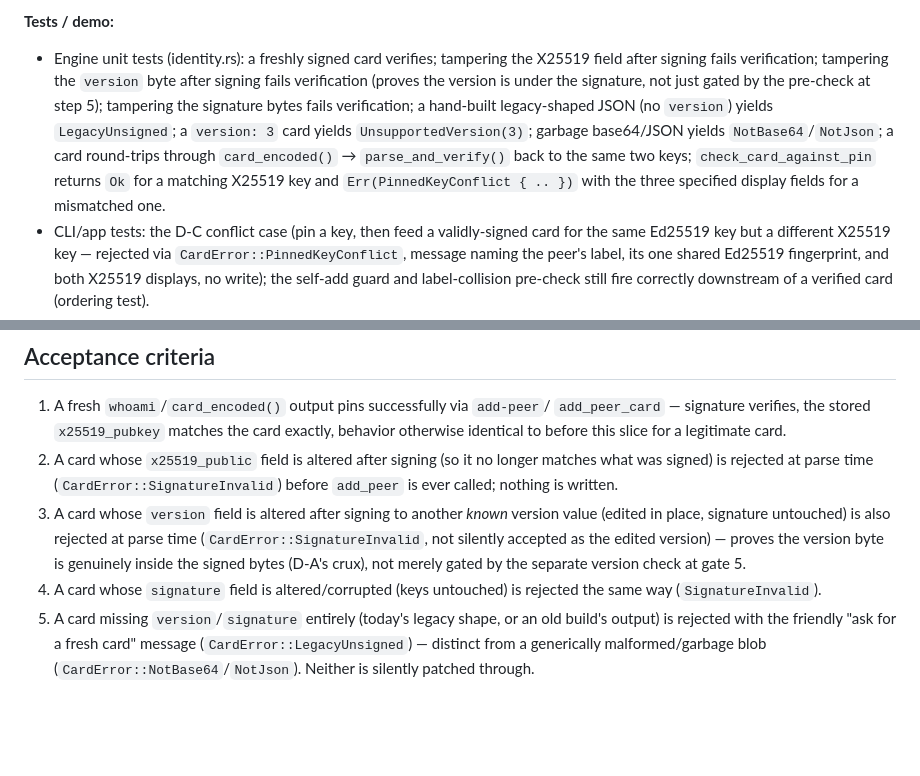
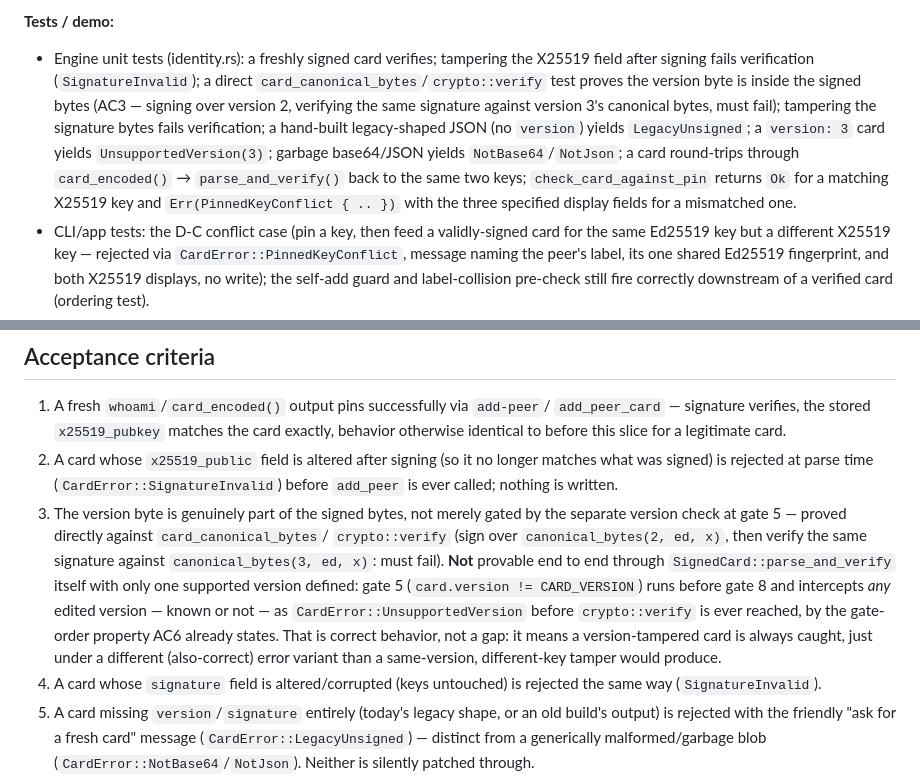
Before and after one commit to Jepson73/sympoden, a Markdown page: docs/slices/SLICE-05.md, 2 parts joined by grey strips. GitHub-like rendering; blank space fills up the shorter version.

Commit message:
docs(slice-05): correct AC3's version-signing claim, found during implementation
The version byte is genuinely under the signature (D-A's crux still holds),
but with only CARD_VERSION=2 defined, parse_and_verify's own gate order
(structural checks, including the version check, before any crypto -
D-D's stated property) means a version-tampered card is always caught at
gate 5 as UnsupportedVersion, never reaches gate 8, and so can never
surface as SignatureInvalid end to end. AC3 now states the property
correctly and points at the level it's actually provable: canonical_bytes/
crypto::verify directly, not through the public parse-and-verify path.

Co-Authored-By: Claude Sonnet 5 <noreply@anthropic.com>

```diff
--- a/docs/slices/SLICE-05.md
+++ b/docs/slices/SLICE-05.md
@@ -571,15 +571,16 @@ replacing their `InvalidCard(String)` variant.
 
 **Tests / demo:**
 - Engine unit tests (identity.rs): a freshly signed card verifies; tampering the
-  X25519 field after signing fails verification; tampering the `version` byte after
-  signing fails verification (proves the version is under the signature, not just
-  gated by the pre-check at step 5); tampering the signature bytes fails verification;
-  a hand-built legacy-shaped JSON (no `version`) yields `LegacyUnsigned`; a `version: 3`
-  card yields `UnsupportedVersion(3)`; garbage base64/JSON yields `NotBase64`/`NotJson`;
-  a card round-trips through `card_encoded()` → `parse_and_verify()` back to the same
-  two keys; `check_card_against_pin` returns `Ok` for a matching X25519 key and
-  `Err(PinnedKeyConflict { .. })` with the three specified display fields for a
-  mismatched one.
+  X25519 field after signing fails verification (`SignatureInvalid`); a direct
+  `card_canonical_bytes`/`crypto::verify` test proves the version byte is inside the
+  signed bytes (AC3 — signing over version 2, verifying the same signature against
+  version 3's canonical bytes, must fail); tampering the signature bytes fails
+  verification; a hand-built legacy-shaped JSON (no `version`) yields `LegacyUnsigned`;
+  a `version: 3` card yields `UnsupportedVersion(3)`; garbage base64/JSON yields
+  `NotBase64`/`NotJson`; a card round-trips through `card_encoded()` →
+  `parse_and_verify()` back to the same two keys; `check_card_against_pin` returns `Ok`
+  for a matching X25519 key and `Err(PinnedKeyConflict { .. })` with the three
+  specified display fields for a mismatched one.
 - CLI/app tests: the D-C conflict case (pin a key, then feed a validly-signed card for
   the same Ed25519 key but a different X25519 key — rejected via
   `CardError::PinnedKeyConflict`, message naming the peer's label, its one shared
@@ -601,11 +602,17 @@ replacing their `InvalidCard(String)` variant.
 2. A card whose `x25519_public` field is altered after signing (so it no longer
    matches what was signed) is rejected at parse time (`CardError::SignatureInvalid`)
    before `add_peer` is ever called; nothing is written.
-3. A card whose `version` field is altered after signing to another *known* version
-   value (edited in place, signature untouched) is also rejected at parse time
-   (`CardError::SignatureInvalid`, not silently accepted as the edited version) —
-   proves the version byte is genuinely inside the signed bytes (D-A's crux), not
-   merely gated by the separate version check at gate 5.
+3. The version byte is genuinely part of the signed bytes, not merely gated by the
+   separate version check at gate 5 — proved directly against `card_canonical_bytes`/
+   `crypto::verify` (sign over `canonical_bytes(2, ed, x)`, then verify the same
+   signature against `canonical_bytes(3, ed, x)`: must fail). **Not** provable end to
+   end through `SignedCard::parse_and_verify` itself with only one supported version
+   defined: gate 5 (`card.version != CARD_VERSION`) runs before gate 8 and intercepts
+   *any* edited version — known or not — as `CardError::UnsupportedVersion` before
+   `crypto::verify` is ever reached, by the gate-order property AC6 already states.
+   That is correct behavior, not a gap: it means a version-tampered card is always
+   caught, just under a different (also-correct) error variant than a same-version,
+   different-key tamper would produce.
 4. A card whose `signature` field is altered/corrupted (keys untouched) is rejected
    the same way (`SignatureInvalid`).
 5. A card missing `version`/`signature` entirely (today's legacy shape, or an old
```
